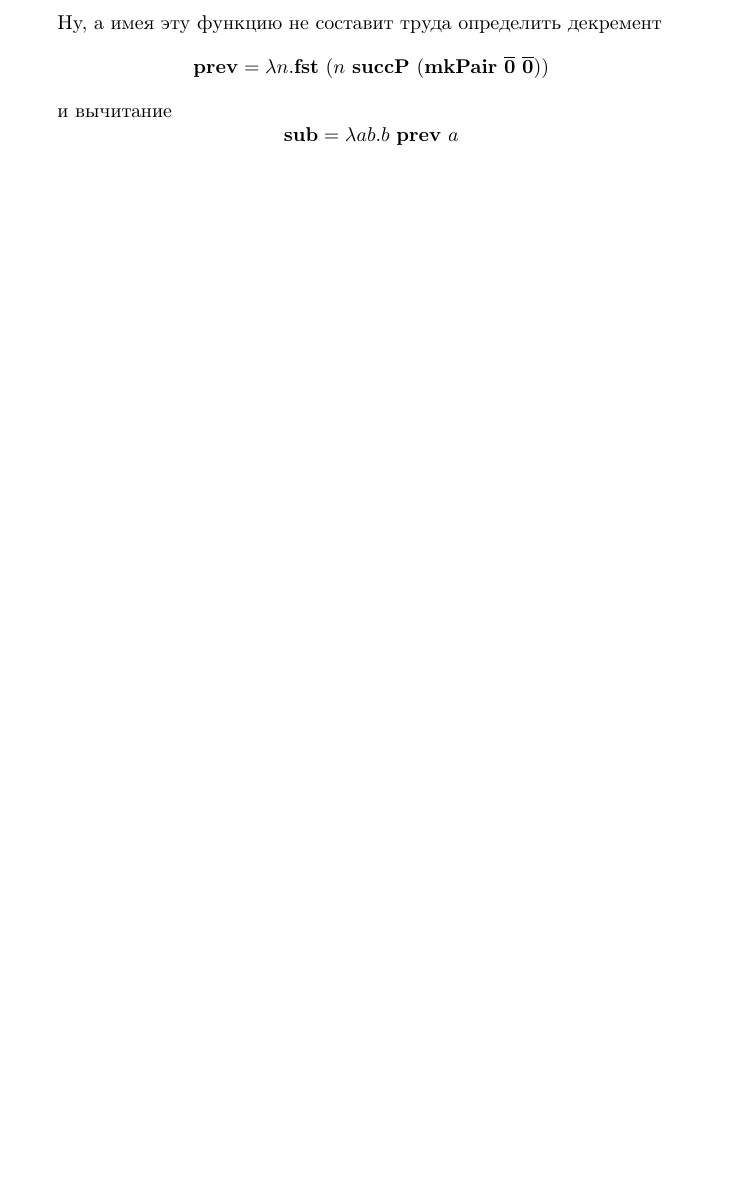
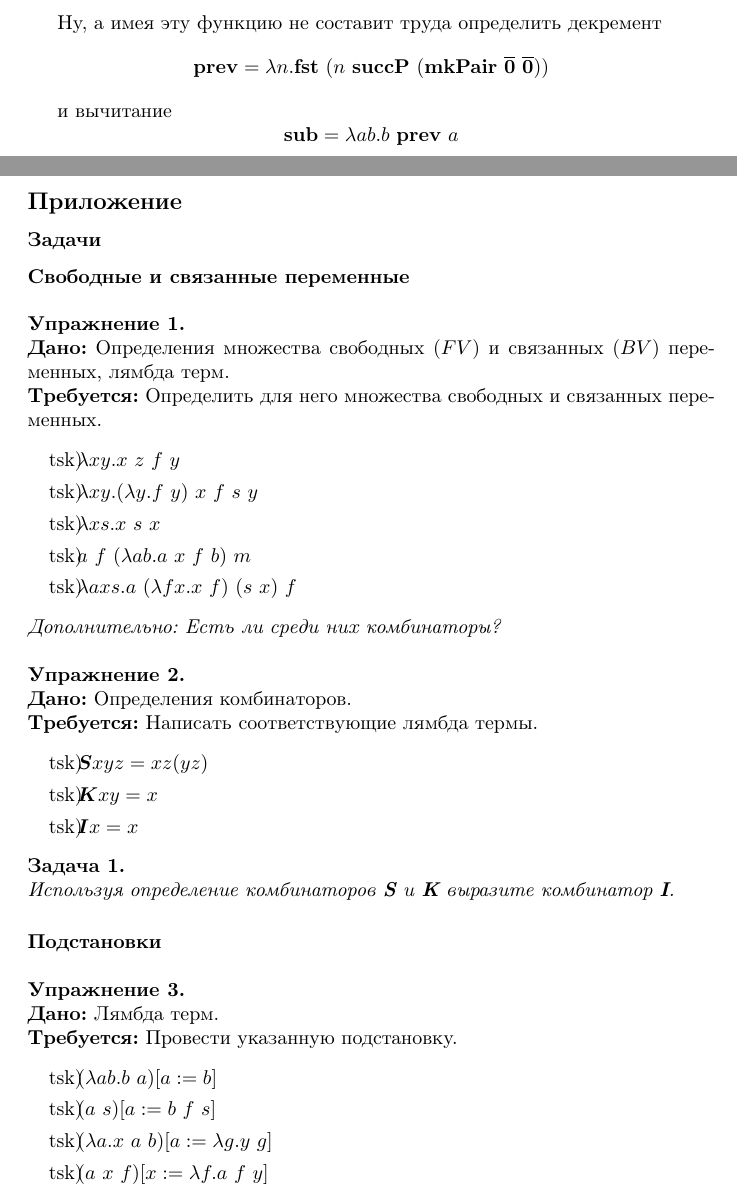
Before and after one commit to catam0rphism/lambda, a LaTeX document (lambda.tex, which reads tasks.tex): part of page 14 of 14 before the commit and two parts of pages 14 and 15 of 16 after it, the two joined at a grey line, cut so that both start at the same text, the shorter picture padded with empty space. Compiled offline with pdfLaTeX.

Commit message:
Add tasks for first chapter
Update compiled output

```diff
--- a/lambda.tex
+++ b/lambda.tex
@@ -14,6 +14,7 @@
 \usepackage{tcolorbox} % Dima boxes shit
 \usepackage{subfiles} % File separation
 \usepackage[all]{xy}
+\usepackage{tasks} % o__o
 
 % \usepackage{minted} % Oh yes.
 
--- /dev/null
+++ b/tasks.tex
@@ -0,0 +1,48 @@
+\documentclass[lambda.tex]{subfiles}
+
+\newcommand{\mmterm}[1]{\text{\textbf{#1}}}
+\newcommand{\mmnot}{\mmterm{not}}
+\newcommand{\mmand}{\mmterm{and}}
+\newcommand{\mmor}{\mmterm{or}}
+\newcommand{\mmif}{\mmterm{if}}
+\newcommand{\mmt}{\mmterm{True}}
+\newcommand{\mmf}{\mmterm{False}}
+\newcommand{\mmchurchn}[1]{\boldsymbol{\overline{#1}}}
+
+\begin{document}
+\subsection*{Приложение}
+\subsubsection*{Задачи}
+\paragraph{Свободные и связанные переменные}~\\\\
+\textbf{Упражнение 1.}~\\
+\textbf{Дано:} Определения множества свободных ($FV$) и связанных ($BV$) переменных, лямбда терм.\\
+\textbf{Требуется:} Определить для него множества свободных и связанных переменных.
+\settasks{counter-format = tsk)}
+\begin{tasks}(1)
+	\task $\lambda xy.x\ z\ f\ y$
+	\task $\lambda xy.(\lambda y.f\ y)\ x\ f\ s\ y$
+	\task $\lambda xs.x\ s\ x$
+	\task $a\ f\ (\lambda ab.a\ x\ f\ b)\ m$
+	\task $\lambda axs.a\ (\lambda fx.x\ f)\ (s\ x)\ f$
+\end{tasks}
+\emph{Дополнительно: Есть ли среди них комбинаторы?}\\
+\\
+\textbf{Упражнение 2.}~\\
+\textbf{Дано:} Определения комбинаторов.\\
+\textbf{Требуется:} Написать соответствующие лямбда термы.
+\begin{tasks}(1)
+	\task $\boldsymbol{S}xyz = xz(yz)$
+	\task $\boldsymbol{K}xy = x$
+    \task $\boldsymbol{I}x = x$
+\end{tasks}
+\textbf{Задача 1.}~\\
+\emph{Используя определение комбинаторов \textbf{S} и \textbf{K} выразите комбинатор \textbf{I}.}
+\paragraph{Подстановки}~\\\\
+\textbf{Упражнение 3.}\\
+\textbf{Дано:} Лямбда терм.\\
+\textbf{Требуется:} Провести указанную подстановку.
+\begin{tasks}(1)
+	\task $(\lambda ab.b\ a)[a:=b]$
+	\task $(a\ s)[a:=b\ f\ s]$
+	\task $(\lambda a.x\ a\ b)[a:=\lambda g.y\ g]$
+	\task $(a\ x\ f)[x:=\lambda f.a\ f\ y]$
+\end{tasks}
```
Also changed, not shown: out/lambda.pdf, lambda.tex (2 more changed lines), tasks.tex (13 more changed lines).
